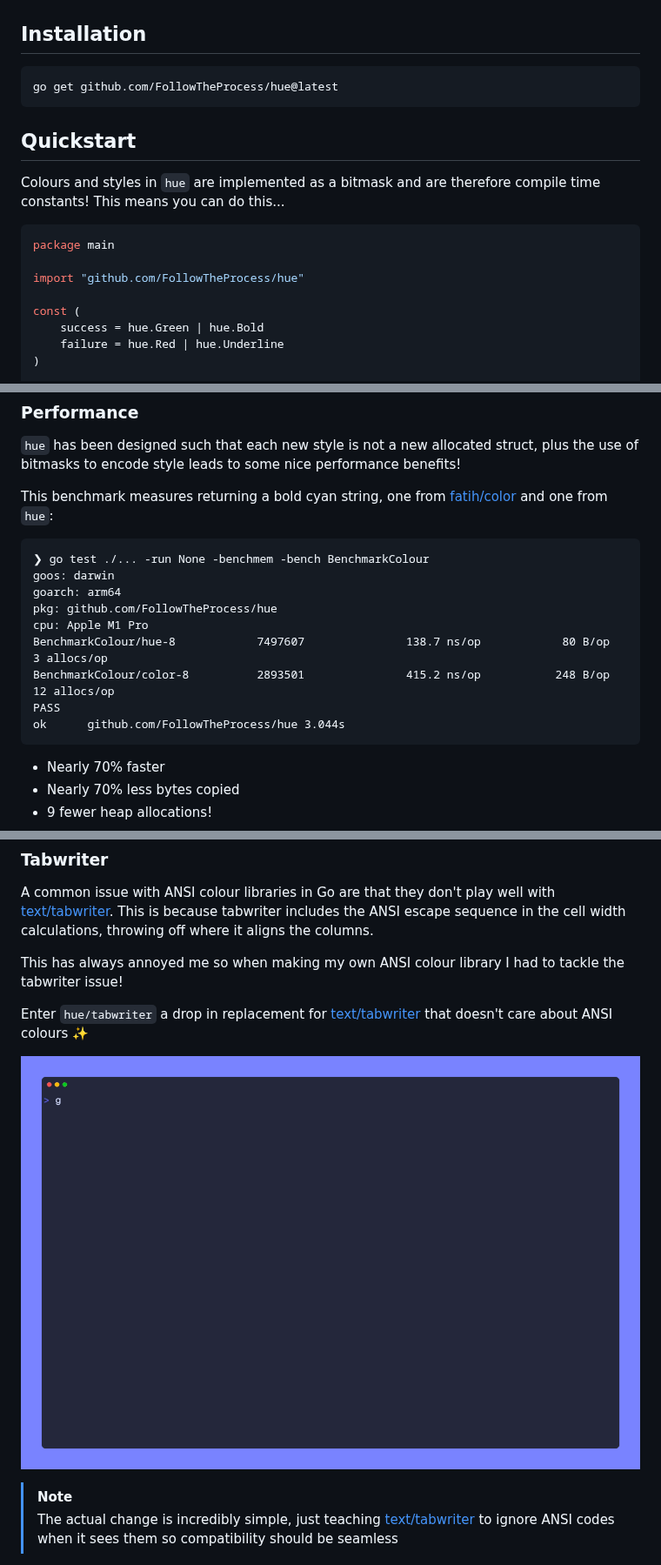
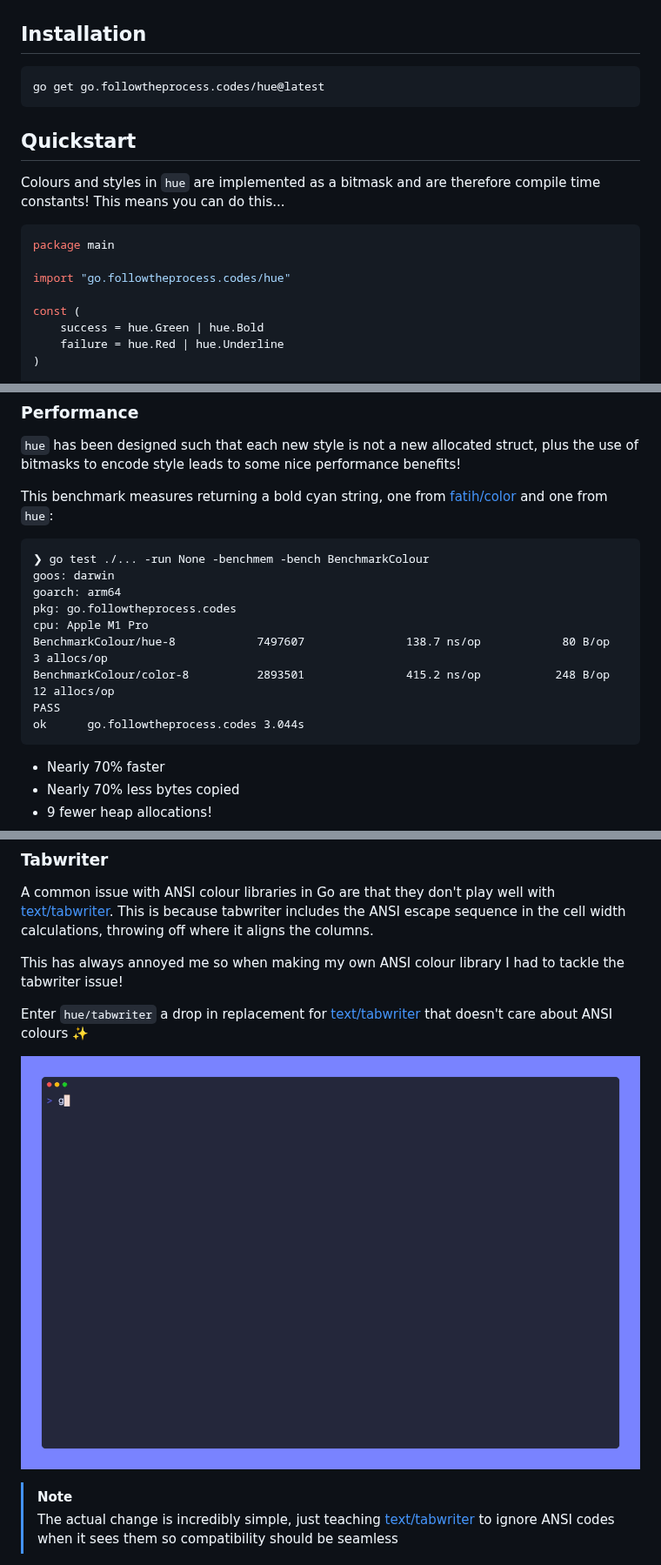
Before and after one commit to FollowTheProcess/hue, a Markdown page: README.md, 3 parts joined by grey strips. Shown at 87% size. Drawn GitHub-style; pictures changed too: docs/img/tabwriter.gif.

````diff
--- a/README.md
+++ b/README.md
@@ -30,7 +30,7 @@ Like most libraries that do this sort of thing, hue uses [ANSI Escape Codes] to
 ## Installation
 
 ```shell
-go get github.com/FollowTheProcess/hue@latest
+go get go.followtheprocess.codes/hue@latest
 ```
 
 ## Quickstart
@@ -40,7 +40,7 @@ Colours and styles in `hue` are implemented as a bitmask and are therefore compi
 ```go
 package main
 
-import "github.com/FollowTheProcess/hue"
+import "go.followtheprocess.codes/hue"
 
 const (
     success = hue.Green | hue.Bold
@@ -66,12 +66,12 @@ This benchmark measures returning a bold cyan string, one from [fatih/color] and
 ❯ go test ./... -run None -benchmem -bench BenchmarkColour
 goos: darwin
 goarch: arm64
-pkg: github.com/FollowTheProcess/hue
+pkg: go.followtheprocess.codes
 cpu: Apple M1 Pro
 BenchmarkColour/hue-8            7497607               138.7 ns/op            80 B/op          3 allocs/op
 BenchmarkColour/color-8          2893501               415.2 ns/op           248 B/op         12 allocs/op
 PASS
-ok      github.com/FollowTheProcess/hue 3.044s
+ok      go.followtheprocess.codes 3.044s
 ```
 
 - Nearly 70% faster
````
Also changed, not shown: other parts of README.md (+1 -1 lines), docs/img/demo.gif, 6 other files.
